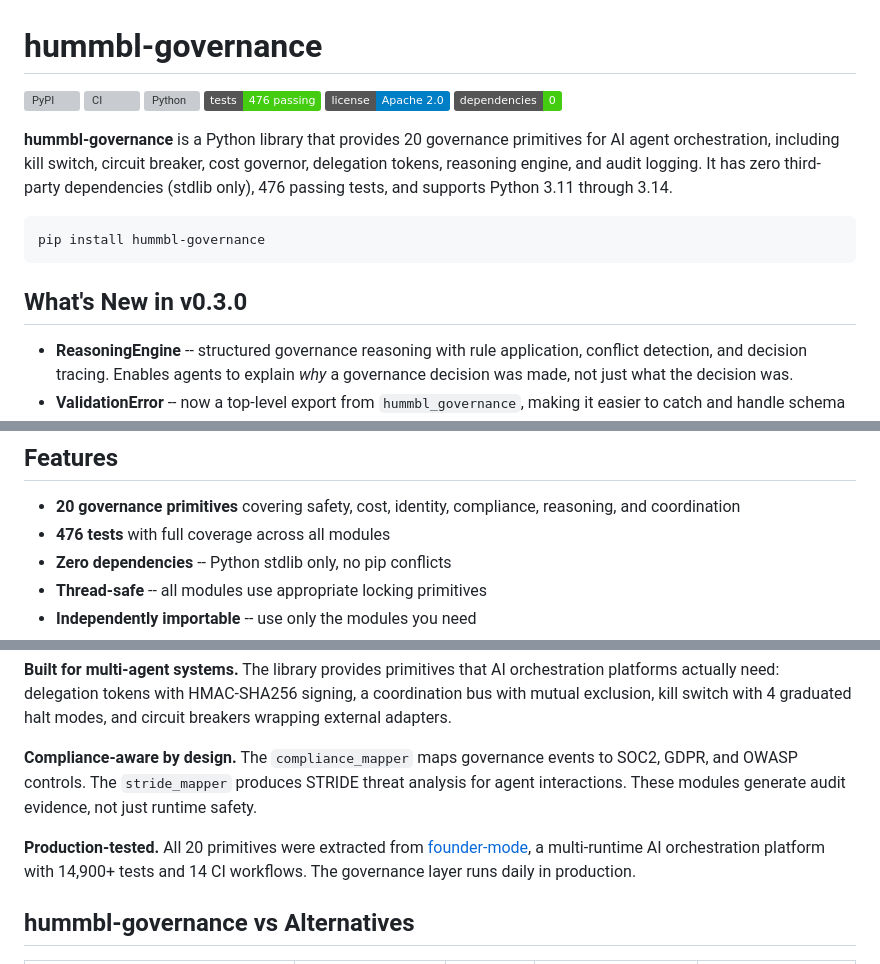
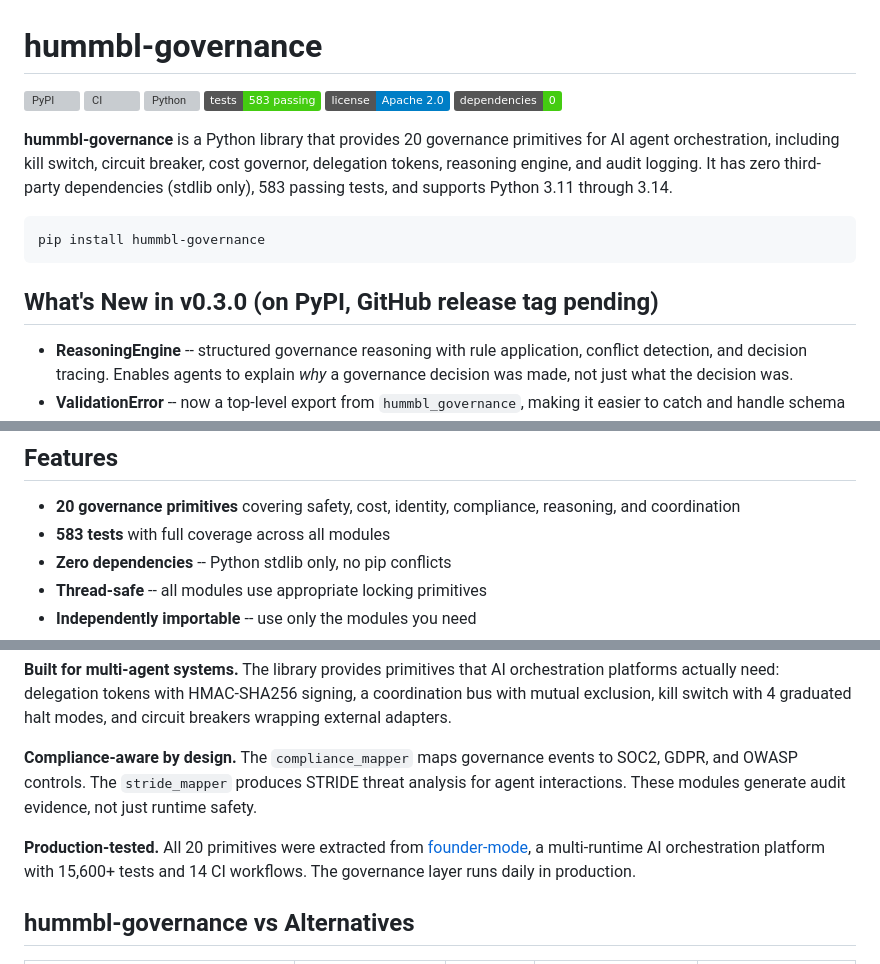
Before and after one commit to hummbl-dev/hummbl-governance, a Markdown page: README.md, 3 parts joined by grey strips. GitHub-like rendering; badges without logos; grey boxes are pictures that could not be loaded.

Commit message:
chore(readme): fix stale test counts and version tag note (#13)
- 476 → 583 tests (actual count after EAL merge)
- founder-mode reference: 14,900 → 15,600+ tests
- v0.3.0 heading: add "(on PyPI, GitHub release tag pending)"

Co-authored-by: Claude (agent) <claude@agents.hummbl.io>
Co-authored-by: Claude Opus 4.6 (1M context) <noreply@anthropic.com>

````diff
--- a/README.md
+++ b/README.md
@@ -3,17 +3,17 @@
 [![PyPI](https://img.shields.io/pypi/v/hummbl-governance)](https://pypi.org/project/hummbl-governance/)
 [![CI](https://github.com/hummbl-dev/hummbl-governance/actions/workflows/ci.yml/badge.svg)](https://github.com/hummbl-dev/hummbl-governance/actions/workflows/ci.yml)
 [![Python](https://img.shields.io/pypi/pyversions/hummbl-governance)](https://pypi.org/project/hummbl-governance/)
-[![Tests](https://img.shields.io/badge/tests-476%20passing-brightgreen)]()
+[![Tests](https://img.shields.io/badge/tests-583%20passing-brightgreen)]()
 [![License](https://img.shields.io/badge/license-Apache%202.0-blue)](LICENSE)
 [![Dependencies](https://img.shields.io/badge/dependencies-0-brightgreen)]()
 
-**hummbl-governance** is a Python library that provides 20 governance primitives for AI agent orchestration, including kill switch, circuit breaker, cost governor, delegation tokens, reasoning engine, and audit logging. It has zero third-party dependencies (stdlib only), 476 passing tests, and supports Python 3.11 through 3.14.
+**hummbl-governance** is a Python library that provides 20 governance primitives for AI agent orchestration, including kill switch, circuit breaker, cost governor, delegation tokens, reasoning engine, and audit logging. It has zero third-party dependencies (stdlib only), 583 passing tests, and supports Python 3.11 through 3.14.
 
 ```bash
 pip install hummbl-governance
 ```
 
-## What's New in v0.3.0
+## What's New in v0.3.0 (on PyPI, GitHub release tag pending)
 
 - **ReasoningEngine** -- structured governance reasoning with rule application, conflict detection, and decision tracing. Enables agents to explain *why* a governance decision was made, not just what the decision was.
 - **ValidationError** -- now a top-level export from `hummbl_governance`, making it easier to catch and handle schema validation failures without importing from submodules.
@@ -38,7 +38,7 @@ status = gov.check_budget_status()  # status.decision in ("ALLOW", "WARN", "DENY
 ## Features
 
 - **20 governance primitives** covering safety, cost, identity, compliance, reasoning, and coordination
-- **476 tests** with full coverage across all modules
+- **583 tests** with full coverage across all modules
 - **Zero dependencies** -- Python stdlib only, no pip conflicts
 - **Thread-safe** -- all modules use appropriate locking primitives
 - **Independently importable** -- use only the modules you need
@@ -77,7 +77,7 @@ status = gov.check_budget_status()  # status.decision in ("ALLOW", "WARN", "DENY
 
 **Compliance-aware by design.** The `compliance_mapper` maps governance events to SOC2, GDPR, and OWASP controls. The `stride_mapper` produces STRIDE threat analysis for agent interactions. These modules generate audit evidence, not just runtime safety.
 
-**Production-tested.** All 20 primitives were extracted from [founder-mode](https://github.com/foundermode-ai/founder-mode), a multi-runtime AI orchestration platform with 14,900+ tests and 14 CI workflows. The governance layer runs daily in production.
+**Production-tested.** All 20 primitives were extracted from [founder-mode](https://github.com/foundermode-ai/founder-mode), a multi-runtime AI orchestration platform with 15,600+ tests and 14 CI workflows. The governance layer runs daily in production.
 
 ## hummbl-governance vs Alternatives
 
````
